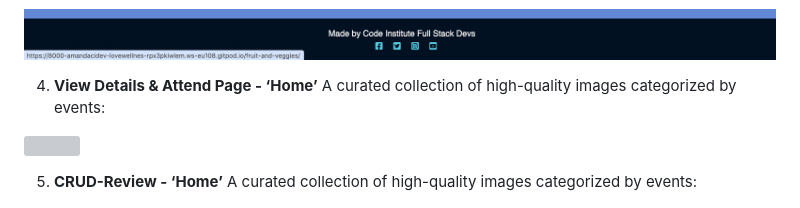
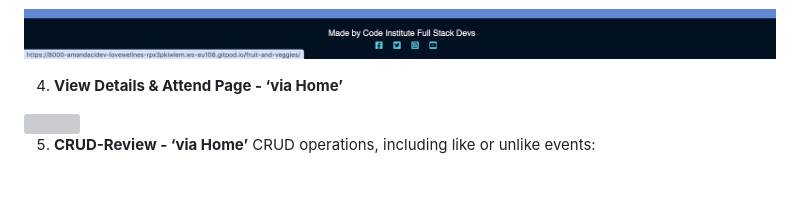
Before and after one commit to AmandaCIdev/love_wellness, a Markdown page: README.md, the part around the change printed below. GitHub-like rendering; blank space fills up the shorter version; grey boxes are pictures that could not be loaded.

Commit message:
Add: images and readme md links

```diff
--- a/README.md
+++ b/README.md
@@ -143,15 +143,13 @@ Benefits for therapy instructors using the site:
   <img src="static/images/Footer.png" width="100%" height="100%">
   </p>
 
-4. **View Details & Attend Page - ‘Home’**
-   A curated collection of high-quality images categorized by events:
+4. **View Details & Attend Page - ‘via Home’**
 
    <p align="center">
   <img src="static/images/view details & attend.png" width="100%" height="100%">
   </p>
 
-5. **CRUD-Review - ‘Home’**
-   A curated collection of high-quality images categorized by events:
-
+5. **CRUD-Review - ‘via Home’**
+   CRUD operations, including like or unlike events:
    <p align="center">
   <img src="static/images/CRUD-review.png" width="100%" height="100%">
```
Also changed, not shown: other parts of README.md (+4 -0 lines), static/images/likes count.png (added).
